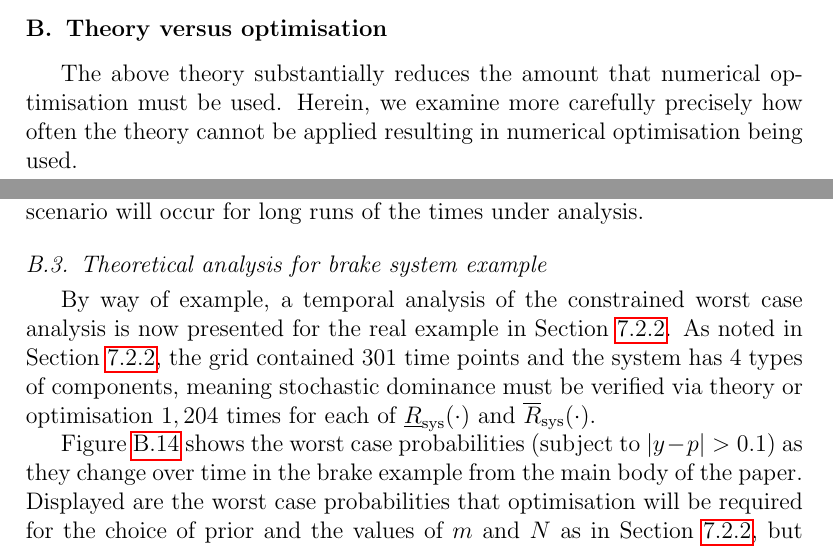
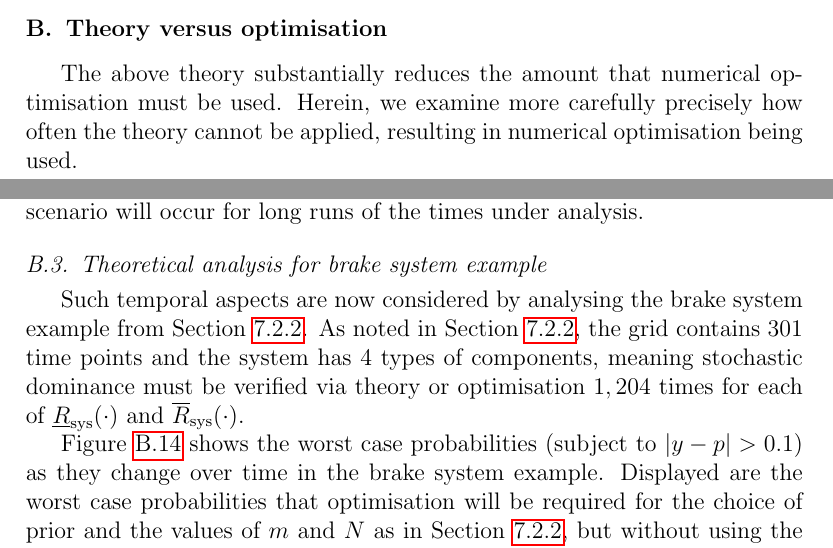
Before and after one commit to geeeero/ijar-npb, a LaTeX paper (ijar-npb-ms.tex): two parts of pages 30 and 32 of 35, joined at a grey line, cut so that both start at the same text. Compiled offline with pdfLaTeX.

Commit message:
more final tweaks

```diff
--- a/ijar-npb-ms.tex
+++ b/ijar-npb-ms.tex
@@ -1751,7 +1751,7 @@ l}{\eu - l} \qquad \forall\ l \in \{0,\dots,m\}
 \section{Theory versus optimisation}
 \label{ap:needtoopt}
 
-The above theory substantially reduces the amount that numerical optimisation must be used.  Herein, we examine more carefully precisely how often the theory cannot be applied resulting in numerical optimisation being used.
+The above theory substantially reduces the amount that numerical optimisation must be used.  Herein, we examine more carefully precisely how often the theory cannot be applied, resulting in numerical optimisation being used.
 
 Given some unknown functioning probability $p$, which gives rise to the observed data $s$, the probability that Theorem~2 does not apply is
 \begin{align*}
@@ -1814,14 +1814,15 @@ Note that all these analyses are for evaluation of a single fixed time point at
 \subsection{Theoretical analysis for brake system example}
 \label{ap:needtoopt-brake}
 
-By way of example, a temporal analysis of the constrained worst case analysis is now presented for the real example in Section~\ref{sec:brakeex}.
+Such temporal aspects are now considered by analysing the brake system example from Section~\ref{sec:brakeex}.
+%By way of example, a temporal analysis of the constrained worst case analysis is now presented for the example in Section~\ref{sec:brakeex}.
 %
 %Figure \ref{fig:need-to-opt-8} shows the changing worst case probability (subject to $|y-p|>0.1$) that optimisation will be required over time for the actual choice of prior and the values of $m, N, \nu$ and $\nl$ in the brake example from the main body of the paper.  Note in particular that when $m=1$, Lemma 3 always applies for $y \in (0,1)$ and so optimisation is never required.  This is true for all values of $N$ and $y$.
-As noted in Section~\ref{sec:brakeex}, the grid contained 301 time points and the system has 4 types of components,
+As noted in Section~\ref{sec:brakeex}, the grid contains 301 time points and the system has 4 types of components,
 meaning stochastic dominance must be verified via theory or optimisation $1,204$ times for each of $\lRsys(\cdot)$ and $\uRsys(\cdot)$.
 
 Figure~\ref{fig:need-to-opt-8} shows the worst case probabilities (subject to $|y-p|>0.1$)
-as they change over time in the brake example from the main body of the paper.
+as they change over time in the brake system example. %from the main body of the paper.
 Displayed are the worst case probabilities that optimisation will be required for the choice of prior and the values of $m$ and $N$
 as in Section~\ref{sec:brakeex}, but without using the test data (which define $s$).
 Note in particular that when $m=1$ (as is the case for component types M and H),
```
